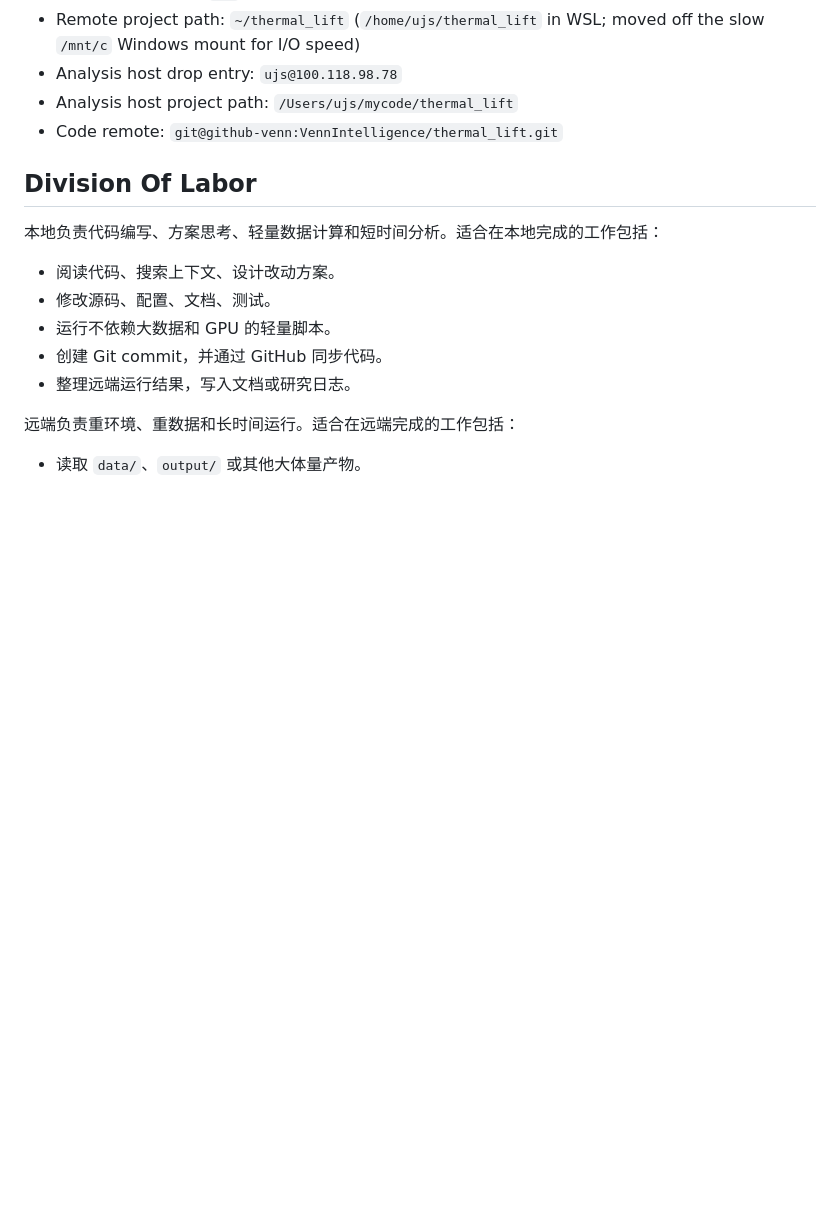
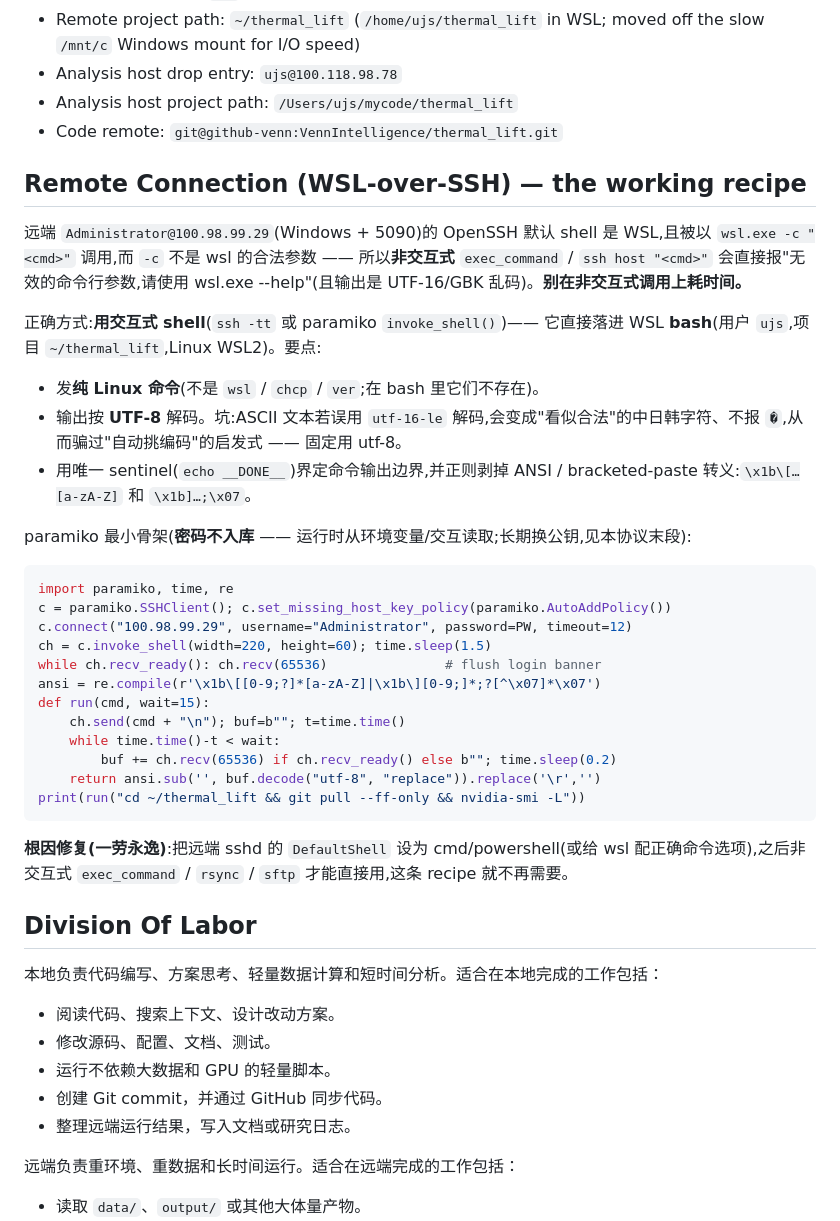
Before and after one commit to VennIntelligence/thermal_lift, a Markdown page: docs/local_remote_collaboration_protocol.md, the part around the change. Rendered like a GitHub page; blank space fills up the shorter version.

Commit message:
docs: record the WSL-over-SSH connection recipe (don't repeat the gotcha)
The remote's OpenSSH login shell is WSL invoked as `wsl.exe -c`, so
non-interactive exec_command/rsync/sftp break. Working method: paramiko
invoke_shell() -> lands in WSL bash; send plain Linux commands; decode UTF-8
(NOT utf-16-le, which silently turns ASCII into valid-looking CJK and fools
"auto-pick the encoding" heuristics); strip ANSI/bracketed-paste; bound output
with an echo sentinel. Method + code skeleton only — no password (per the
doc's existing public-key/no-plaintext rule).

Co-Authored-By: Claude Opus 4.8 (1M context) <noreply@anthropic.com>

````diff
--- a/docs/local_remote_collaboration_protocol.md
+++ b/docs/local_remote_collaboration_protocol.md
@@ -11,6 +11,33 @@
 - Analysis host drop entry: `ujs@100.118.98.78`
 - Analysis host project path: `/Users/ujs/mycode/thermal_lift`
 - Code remote: `git@github-venn:VennIntelligence/thermal_lift.git`
+
+## Remote Connection (WSL-over-SSH) — the working recipe
+
+远端 `Administrator@100.98.99.29`(Windows + 5090)的 OpenSSH 默认 shell 是 WSL,且被以 `wsl.exe -c "<cmd>"` 调用,而 `-c` 不是 wsl 的合法参数 —— 所以**非交互式** `exec_command` / `ssh host "<cmd>"` 会直接报"无效的命令行参数,请使用 wsl.exe --help"(且输出是 UTF-16/GBK 乱码)。**别在非交互式调用上耗时间。**
+
+正确方式:**用交互式 shell**(`ssh -tt` 或 paramiko `invoke_shell()`)—— 它直接落进 WSL **bash**(用户 `ujs`,项目 `~/thermal_lift`,Linux WSL2)。要点:
+- 发**纯 Linux 命令**(不是 `wsl` / `chcp` / `ver`;在 bash 里它们不存在)。
+- 输出按 **UTF-8** 解码。坑:ASCII 文本若误用 `utf-16-le` 解码,会变成"看似合法"的中日韩字符、不报 `�`,从而骗过"自动挑编码"的启发式 —— 固定用 utf-8。
+- 用唯一 sentinel(`echo __DONE__`)界定命令输出边界,并正则剥掉 ANSI / bracketed-paste 转义:`\x1b\[…[a-zA-Z]` 和 `\x1b]…;\x07`。
+
+paramiko 最小骨架(**密码不入库** —— 运行时从环境变量/交互读取;长期换公钥,见本协议末段):
+```python
+import paramiko, time, re
+c = paramiko.SSHClient(); c.set_missing_host_key_policy(paramiko.AutoAddPolicy())
+c.connect("100.98.99.29", username="Administrator", password=PW, timeout=12)
+ch = c.invoke_shell(width=220, height=60); time.sleep(1.5)
+while ch.recv_ready(): ch.recv(65536)               # flush login banner
+ansi = re.compile(r'\x1b\[[0-9;?]*[a-zA-Z]|\x1b\][0-9;]*;?[^\x07]*\x07')
+def run(cmd, wait=15):
+    ch.send(cmd + "\n"); buf=b""; t=time.time()
+    while time.time()-t < wait:
+        buf += ch.recv(65536) if ch.recv_ready() else b""; time.sleep(0.2)
+    return ansi.sub('', buf.decode("utf-8", "replace")).replace('\r','')
+print(run("cd ~/thermal_lift && git pull --ff-only && nvidia-smi -L"))
+```
+
+**根因修复(一劳永逸)**:把远端 sshd 的 `DefaultShell` 设为 cmd/powershell(或给 wsl 配正确命令选项),之后非交互式 `exec_command` / `rsync` / `sftp` 才能直接用,这条 recipe 就不再需要。
 
 ## Division Of Labor
 
````
